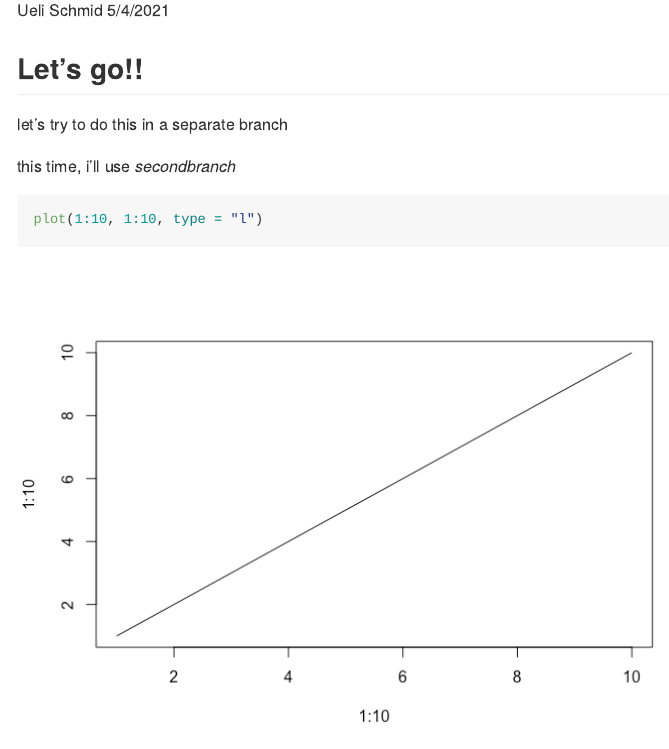
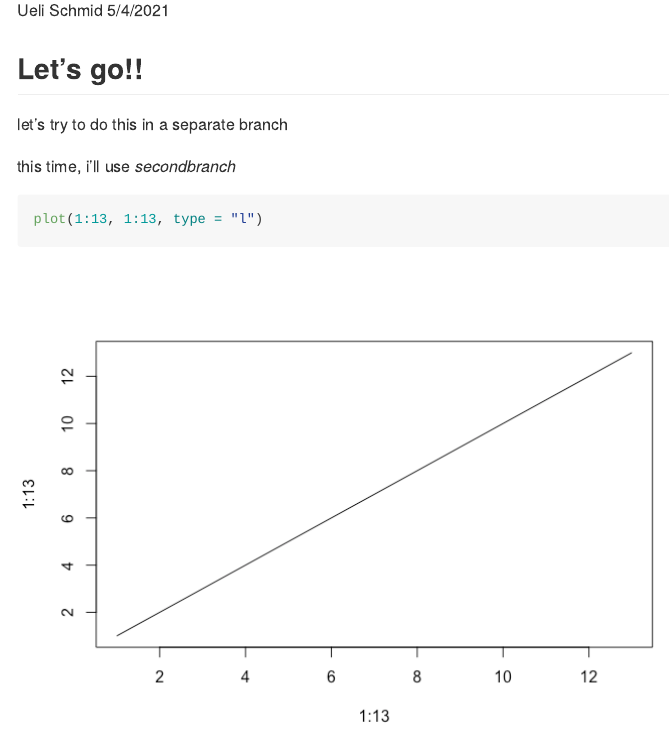
Before and after one commit to uelischmid/rstudiotest, an R Markdown document (myfirstmarkdown.Rmd): the page in a window 1100 px wide, from 110 px down. The pictures show the output file myfirstmarkdown.md that the author committed with the source, drawn offline in the style of GitHub.

Commit message:
change figure to 13 (immer eis meh!)

````diff
--- a/myfirstmarkdown.Rmd
+++ b/myfirstmarkdown.Rmd
@@ -15,5 +15,5 @@ let's try to do this in a separate branch
 this time, i'll use *secondbranch*
 
 ```{r}
-plot(1:10, 1:10, type = "l")
+plot(1:13, 1:13, type = "l")
 ```
````
Also changed, not shown: myfirstmarkdown.md, myfirstmarkdown_files/figure-gfm/unnamed-chunk-1-1.png.
